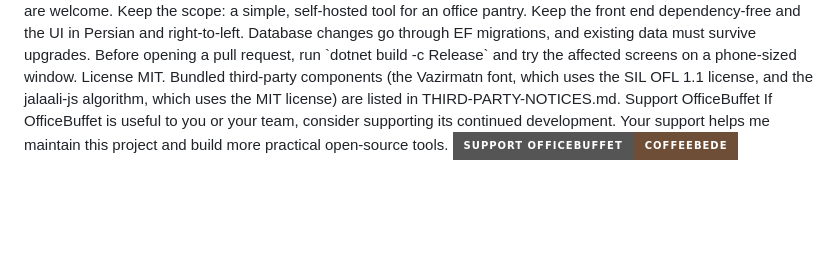
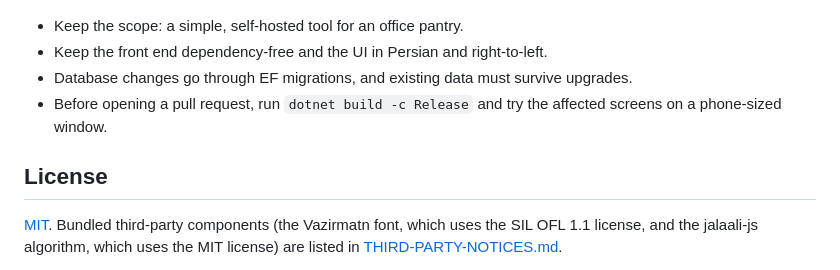
Before and after one commit to Mohamadkhadem/OfficeBuffet, a Markdown page: README.md, the part around one of its changes. Rendered like a GitHub page; badges without logos; blank space fills up the shorter version.

```diff
--- a/README.md
+++ b/README.md
@@ -202,16 +270,13 @@ Contributing
 Issues and pull requests are welcome.
-Keep the scope: a simple, self-hosted tool for an office pantry.
-Keep the front end dependency-free and the UI in Persian and right-to-left.
-Database changes go through EF migrations, and existing data must survive upgrades.
-Before opening a pull request, run `dotnet build -c Release` and try the affected screens on a phone-sized
-window.
-License
-MIT. Bundled third-party components (the Vazirmatn font, which uses the SIL OFL 1.1 license, and
+
+- Keep the scope: a simple, self-hosted tool for an office pantry.
+- Keep the front end dependency-free and the UI in Persian and right-to-left.
+- Database changes go through EF migrations, and existing data must survive upgrades.
+- Before opening a pull request, run `dotnet build -c Release` and try the affected screens on a phone-sized
+  window.
+
+## License
+
+[MIT](LICENSE). Bundled third-party components (the Vazirmatn font, which uses the SIL OFL 1.1 license, and
 the jalaali-js algorithm, which uses the MIT license) are listed in
-THIRD-PARTY-NOTICES.md.
-Support OfficeBuffet
-If OfficeBuffet is useful to you or your team, consider supporting its continued development.
-Your support helps me maintain this project and build more practical open-source tools.
-<a href="https://www.coffeebede.com/mohammadkhadem" target="_blank" rel="noopener noreferrer">
-  <img src="https://img.shields.io/badge/Support%20OfficeBuffet-CoffeeBede-6f4e37?style=for-the-badge&logo=buymeacoffee&logoColor=white" alt="Support OfficeBuffet on CoffeeBede">
-</a>
+[THIRD-PARTY-NOTICES.md](THIRD-PARTY-NOTICES.md).
```
Also changed, not shown: other parts of README.md (+195 -127 lines).
